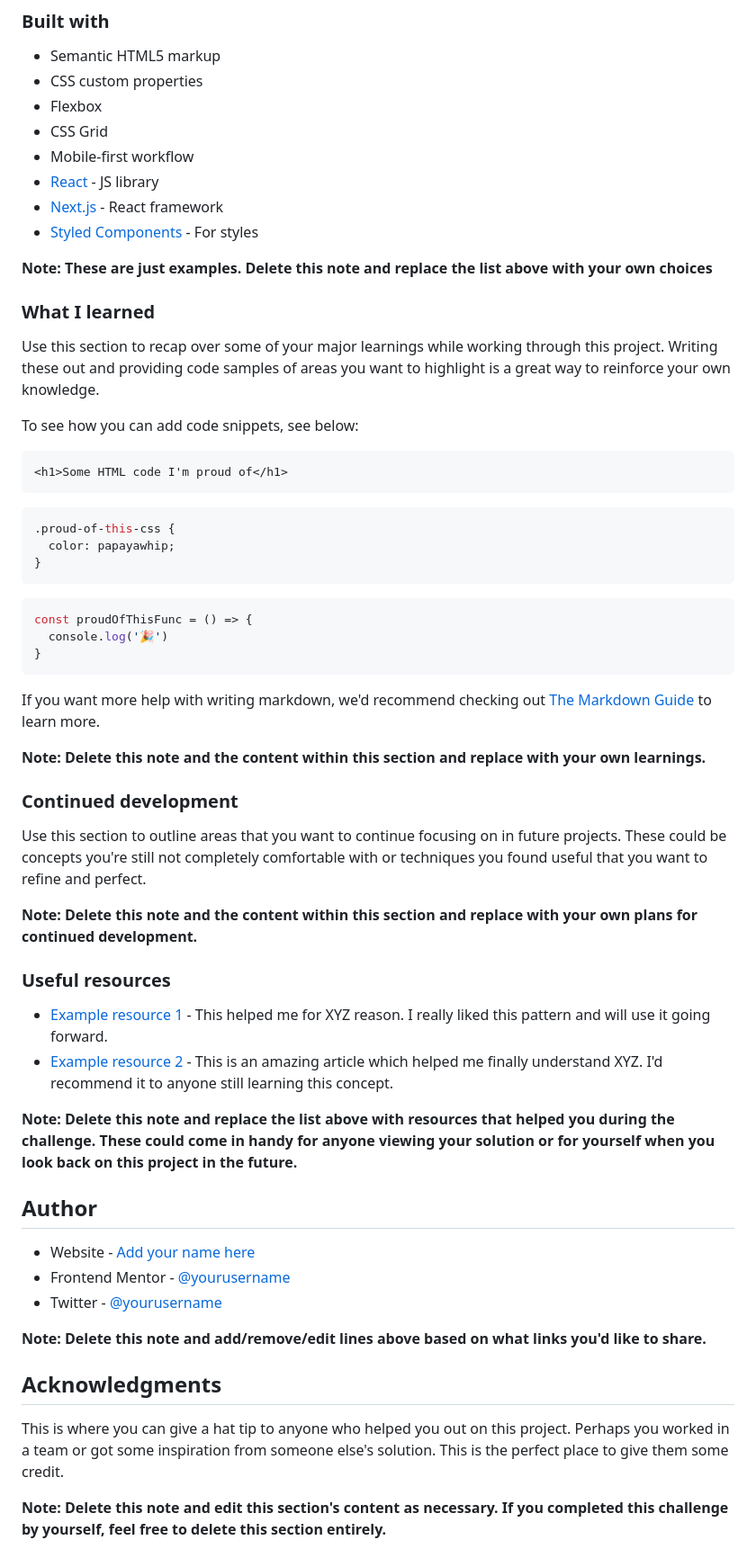
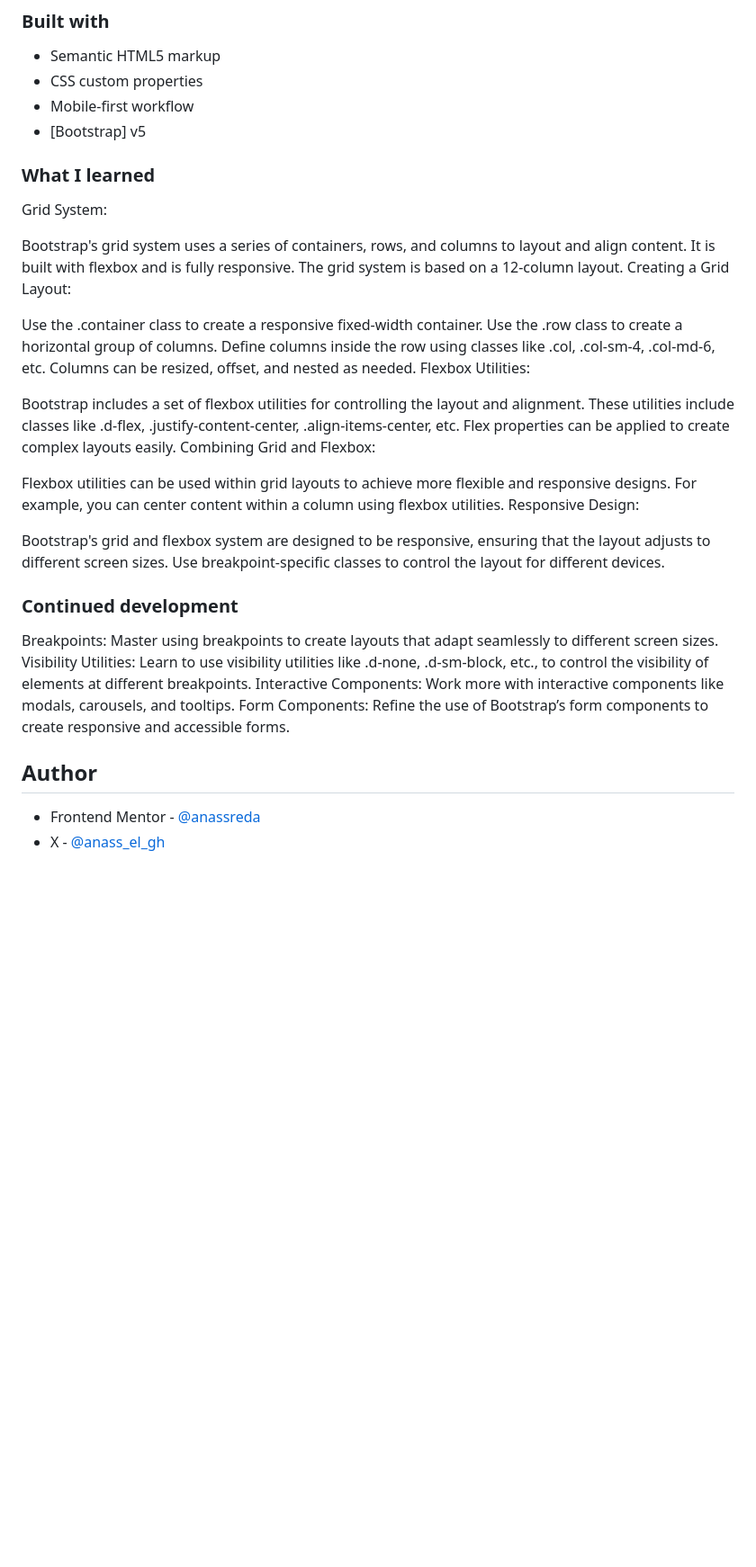
Before and after one commit to anassreda/base-apparel-coming-soon-master, a Markdown page: README-template.md, the part around the change printed below. Shown: that part at 90% size. Rendered like a GitHub page; blank space fills up the shorter version.

````diff
--- a/README-template.md
+++ b/README-template.md
@@ -53,62 +36,45 @@ Then crop/optimize/edit your image however you like, add it to your project, and
 
 - Semantic HTML5 markup
 - CSS custom properties
-- Flexbox
-- CSS Grid
 - Mobile-first workflow
-- [React](https://reactjs.org/) - JS library
-- [Next.js](https://nextjs.org/) - React framework
-- [Styled Components](https://styled-components.com/) - For styles
+- [Bootstrap] v5
 
-**Note: These are just examples. Delete this note and replace the list above with your own choices**
+
 
 ### What I learned
+Grid System:
 
-Use this section to recap over some of your major learnings while working through this project. Writing these out and providing code samples of areas you want to highlight is a great way to reinforce your own knowledge.
+Bootstrap's grid system uses a series of containers, rows, and columns to layout and align content.
+It is built with flexbox and is fully responsive.
+The grid system is based on a 12-column layout.
+Creating a Grid Layout:
 
-To see how you can add code snippets, see below:
+Use the .container class to create a responsive fixed-width container.
+Use the .row class to create a horizontal group of columns.
+Define columns inside the row using classes like .col, .col-sm-4, .col-md-6, etc.
+Columns can be resized, offset, and nested as needed.
+Flexbox Utilities:
 
-```html
-<h1>Some HTML code I'm proud of</h1>
-```
-```css
-.proud-of-this-css {
-  color: papayawhip;
-}
-```
-```js
-const proudOfThisFunc = () => {
-  console.log('🎉')
-}
-```
+Bootstrap includes a set of flexbox utilities for controlling the layout and alignment.
+These utilities include classes like .d-flex, .justify-content-center, .align-items-center, etc.
+Flex properties can be applied to create complex layouts easily.
+Combining Grid and Flexbox:
 
-If you want more help with writing markdown, we'd recommend checking out [The Markdown Guide](https://www.markdownguide.org/) to learn more.
+Flexbox utilities can be used within grid layouts to achieve more flexible and responsive designs.
+For example, you can center content within a column using flexbox utilities.
+Responsive Design:
 
-**Note: Delete this note and the content within this section and replace with your own learnings.**
+Bootstrap's grid and flexbox system are designed to be responsive, ensuring that the layout adjusts to different screen sizes.
+Use breakpoint-specific classes to control the layout for different devices.
+
 
 ### Continued development
 
-Use this section to outline areas that you want to continue focusing on in future projects. These could be concepts you're still not completely comfortable with or techniques you found useful that you want to refine and perfect.
-
-**Note: Delete this note and the content within this section and replace with your own plans for continued development.**
-
-### Useful resources
-
-- [Example resource 1](https://www.example.com) - This helped me for XYZ reason. I really liked this pattern and will use it going forward.
-- [Example resource 2](https://www.example.com) - This is an amazing article which helped me finally understand XYZ. I'd recommend it to anyone still learning this concept.
-
-**Note: Delete this note and replace the list above with resources that helped you during the challenge. These could come in handy for anyone viewing your solution or for yourself when you look back on this project in the future.**
+Breakpoints: Master using breakpoints to create layouts that adapt seamlessly to different screen sizes.
+Visibility Utilities: Learn to use visibility utilities like .d-none, .d-sm-block, etc., to control the visibility of elements at different breakpoints.
+Interactive Components: Work more with interactive components like modals, carousels, and tooltips.
+Form Components: Refine the use of Bootstrap’s form components to create responsive and accessible forms.
 
 ## Author
-
-- Website - [Add your name here](https://www.your-site.com)
-- Frontend Mentor - [@yourusername](https://www.frontendmentor.io/profile/yourusername)
-- Twitter - [@yourusername](https://www.twitter.com/yourusername)
-
-**Note: Delete this note and add/remove/edit lines above based on what links you'd like to share.**
-
-## Acknowledgments
-
-This is where you can give a hat tip to anyone who helped you out on this project. Perhaps you worked in a team or got some inspiration from someone else's solution. This is the perfect place to give them some credit.
-
-**Note: Delete this note and edit this section's content as necessary. If you completed this challenge by yourself, feel free to delete this section entirely.**
+- Frontend Mentor - [@anassreda](https://www.frontendmentor.io/profile/anassreda)
+- X - [@anass_el_gh](https://x.com/anass_el_gh)
````
Also changed, not shown: other parts of README-template.md (+7 -24 lines), images/Screenshot_26-8-2024_124543_127.0.0.1.jpeg (added), images/Screenshot_26-8-2024_124559_127.0.0.1.jpeg (added).
